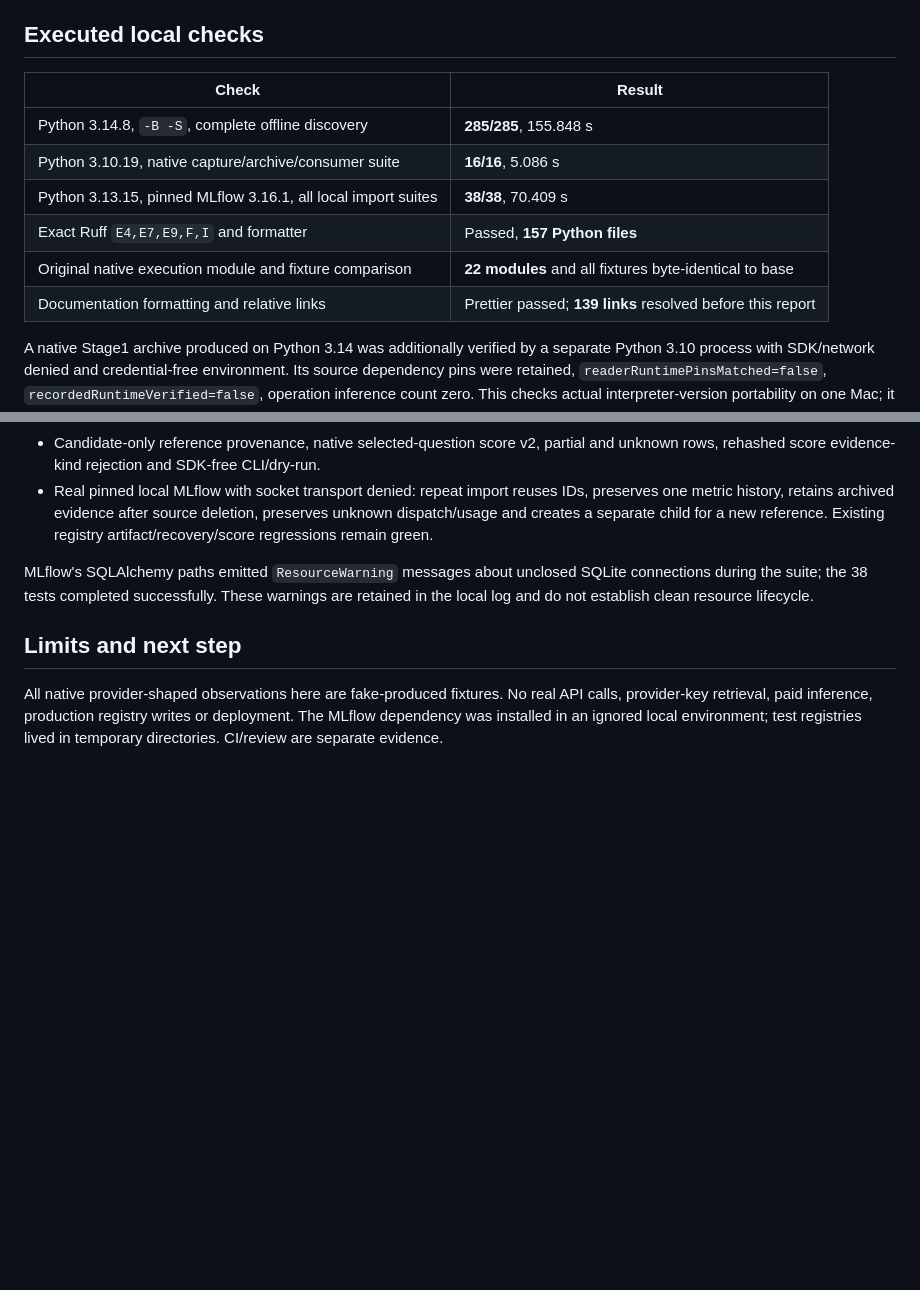
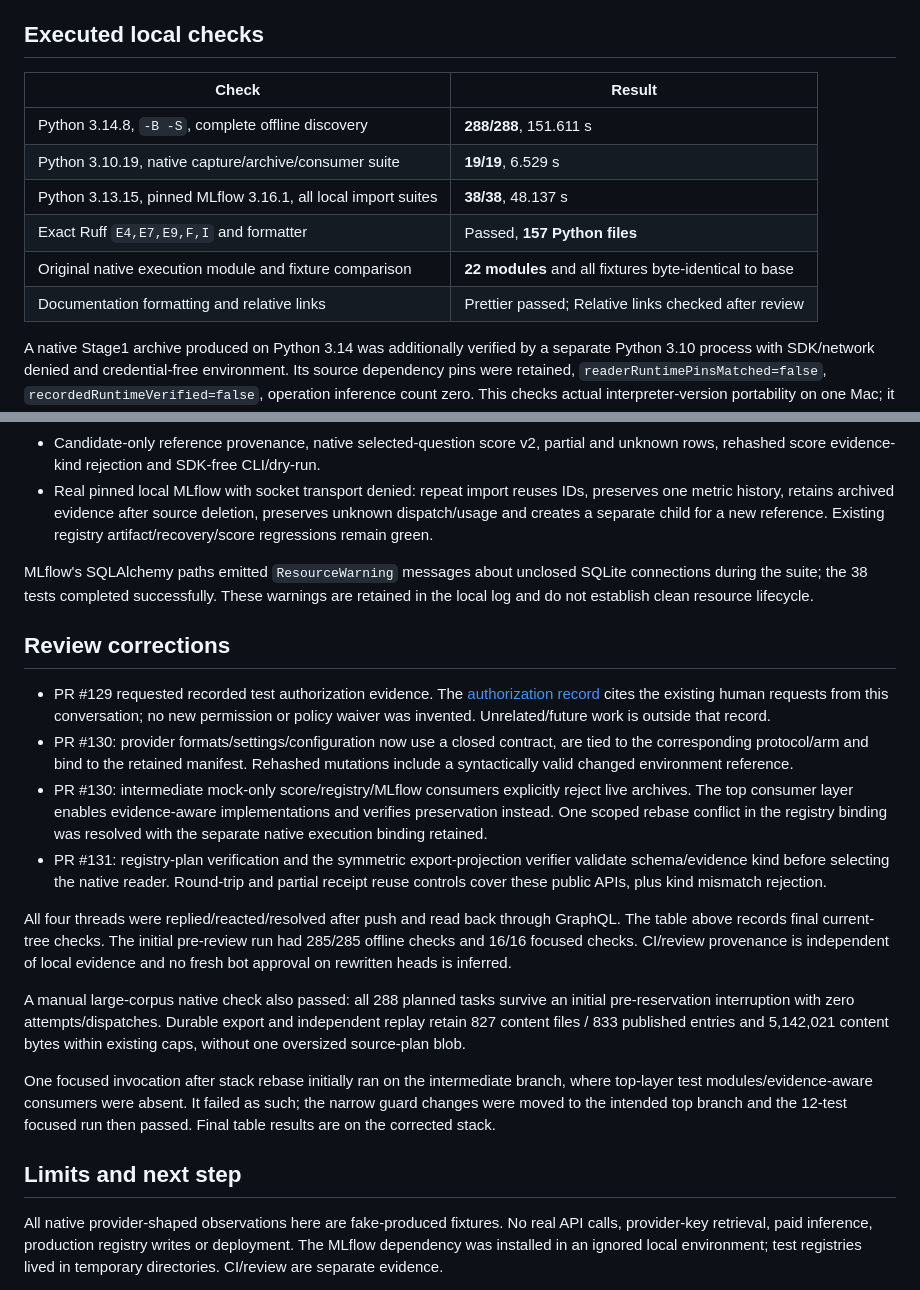
Before and after one commit to SoundBlaster/NormLab, a Markdown page: docs/LIVE_RUNTIME_VERIFICATION_2026-10-15.md, 2 parts joined by grey strips. Drawn GitHub-style; blank space fills up the shorter version.

Commit message:
Record reviewed native consumer verification evidence

```diff
--- a/docs/LIVE_RUNTIME_VERIFICATION_2026-10-15.md
+++ b/docs/LIVE_RUNTIME_VERIFICATION_2026-10-15.md
@@ -15,14 +15,14 @@ authority. No native execution producer or fixture was rewritten.
 
 ## Executed local checks
 
-| Check                                                         | Result                                                     |
-| ------------------------------------------------------------- | ---------------------------------------------------------- |
-| Python 3.14.8, `-B -S`, complete offline discovery            | **285/285**, 155.848 s                                     |
-| Python 3.10.19, native capture/archive/consumer suite         | **16/16**, 5.086 s                                         |
-| Python 3.13.15, pinned MLflow 3.16.1, all local import suites | **38/38**, 70.409 s                                        |
-| Exact Ruff `E4,E7,E9,F,I` and formatter                       | Passed, **157 Python files**                               |
-| Original native execution module and fixture comparison       | **22 modules** and all fixtures byte-identical to base     |
-| Documentation formatting and relative links                   | Prettier passed; **139 links** resolved before this report |
+| Check                                                         | Result                                                 |
+| ------------------------------------------------------------- | ------------------------------------------------------ |
+| Python 3.14.8, `-B -S`, complete offline discovery            | **288/288**, 151.611 s                                 |
+| Python 3.10.19, native capture/archive/consumer suite         | **19/19**, 6.529 s                                     |
+| Python 3.13.15, pinned MLflow 3.16.1, all local import suites | **38/38**, 48.137 s                                    |
+| Exact Ruff `E4,E7,E9,F,I` and formatter                       | Passed, **157 Python files**                           |
+| Original native execution module and fixture comparison       | **22 modules** and all fixtures byte-identical to base |
+| Documentation formatting and relative links                   | Prettier passed; Relative links checked after review   |
 
 A native Stage1 archive produced on Python 3.14 was additionally verified by a
 separate Python 3.10 process with SDK/network denied and credential-free environment.
@@ -53,6 +53,38 @@ MLflow's SQLAlchemy paths emitted `ResourceWarning` messages about unclosed SQLi
 connections during the suite; the 38 tests completed successfully. These warnings
 are retained in the local log and do not establish clean resource lifecycle.
 
+## Review corrections
+
+- PR #129 requested recorded test authorization evidence. The
+  [authorization record](EVALUATION_VERIFICATION_AUTHORIZATION.md) cites the existing
+  human requests from this conversation; no new permission or policy waiver was
+  invented. Unrelated/future work is outside that record.
+- PR #130: provider formats/settings/configuration now use a closed contract, are
+  tied to the corresponding protocol/arm and bind to the retained manifest.
+  Rehashed mutations include a syntactically valid changed environment reference.
+- PR #130: intermediate mock-only score/registry/MLflow consumers explicitly reject
+  live archives. The top consumer layer enables evidence-aware implementations and
+  verifies preservation instead. One scoped rebase conflict in the registry binding
+  was resolved with the separate native execution binding retained.
+- PR #131: registry-plan verification and the symmetric export-projection verifier
+  validate schema/evidence kind before selecting the native reader. Round-trip and
+  partial receipt reuse controls cover these public APIs, plus kind mismatch rejection.
+
+All four threads were replied/reacted/resolved after push and read back through
+GraphQL. The table above records final current-tree checks. The initial pre-review run
+had 285/285 offline checks and 16/16 focused checks. CI/review provenance is independent of local
+evidence and no fresh bot approval on rewritten heads is inferred.
+
+A manual large-corpus native check also passed: all 288 planned tasks survive an
+initial pre-reservation interruption with zero attempts/dispatches. Durable export
+and independent replay retain 827 content files / 833 published entries and
+5,142,021 content bytes within existing caps, without one oversized source-plan blob.
+
+One focused invocation after stack rebase initially ran on the intermediate branch,
+where top-layer test modules/evidence-aware consumers were absent. It failed as
+such; the narrow guard changes were moved to the intended top branch and the
+12-test focused run then passed. Final table results are on the corrected stack.
+
 ## Limits and next step
 
 All native provider-shaped observations here are fake-produced fixtures. No real
```
Also changed, not shown: docs/LIVE_RUNTIME_ARCHIVE_V2.md (+5 -1 lines).
